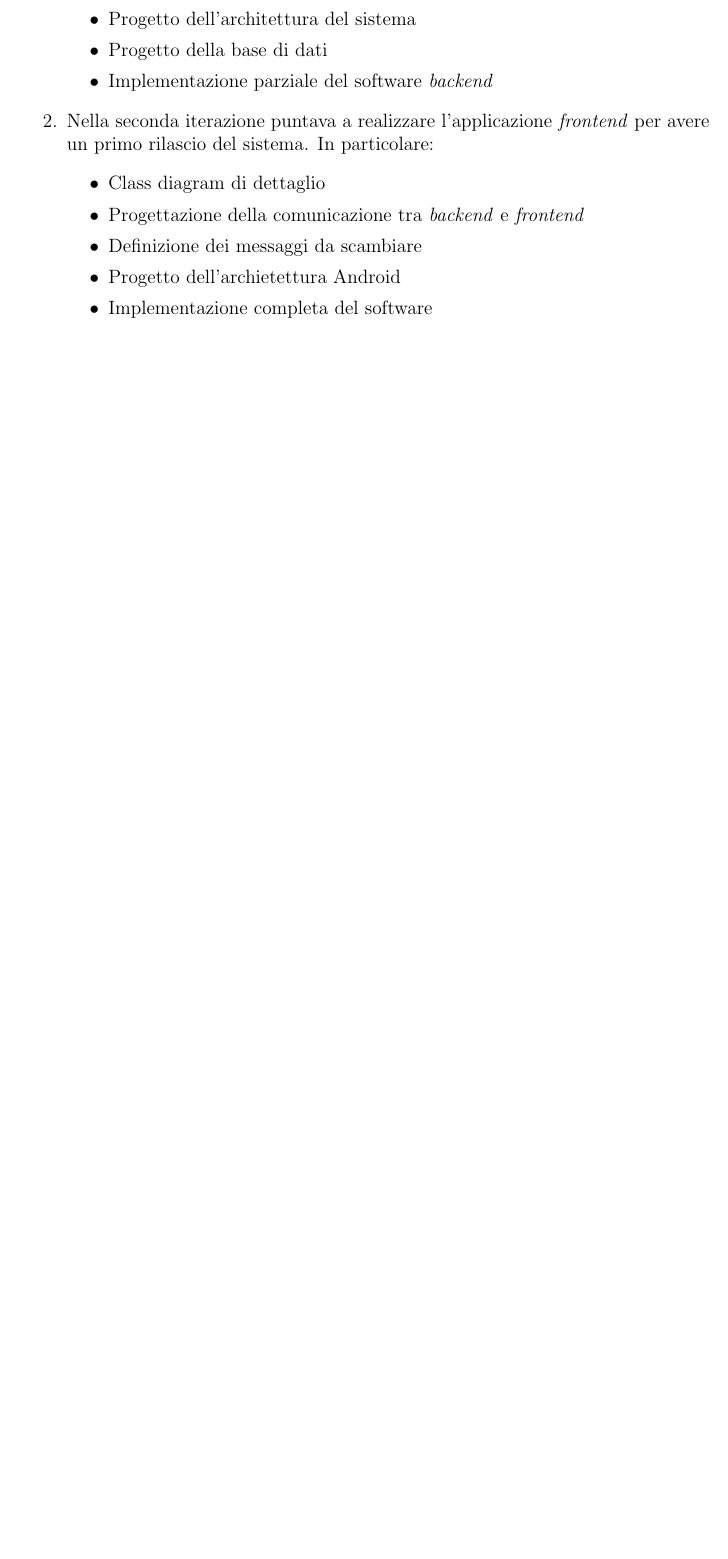
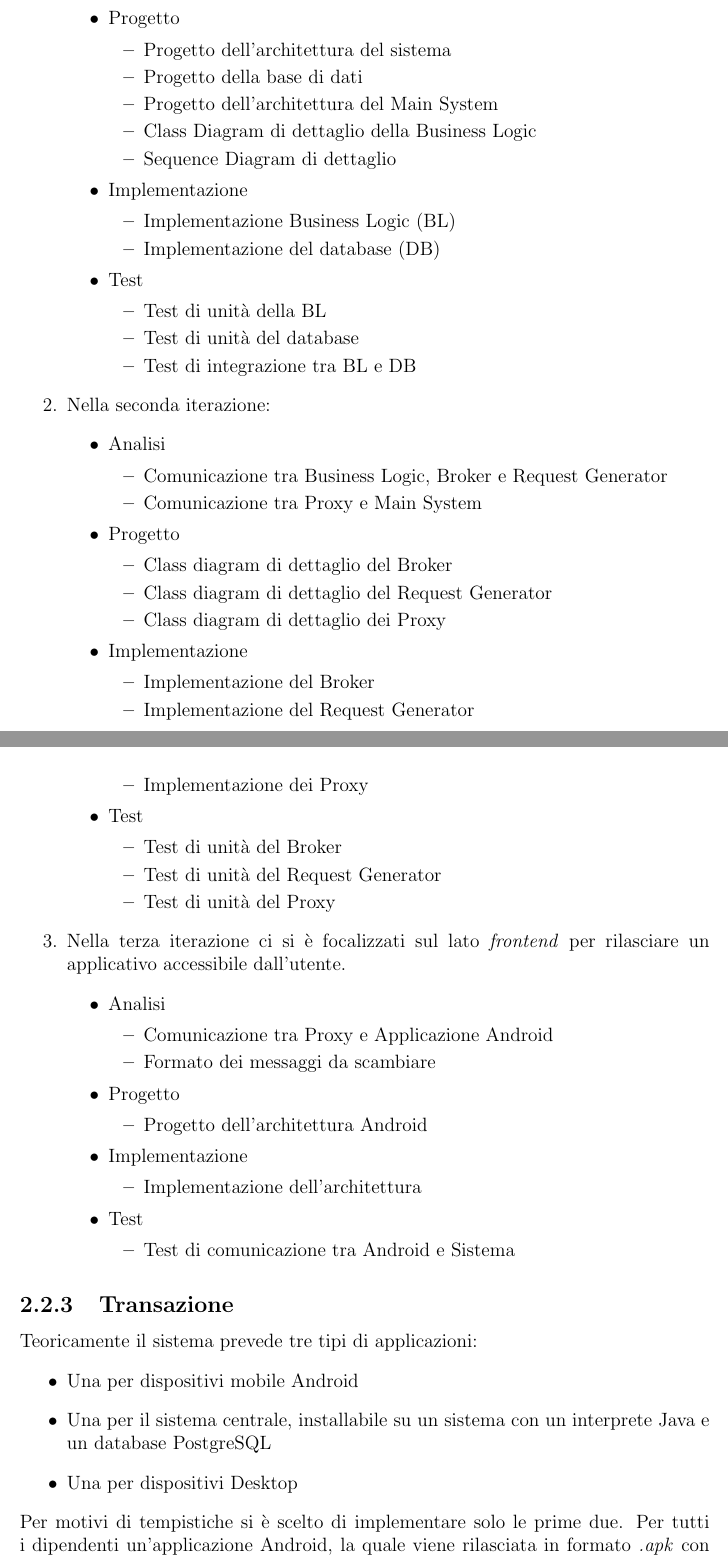
Before and after one commit to AntonioEmmanuele/Models-Doc_SAD-Project-GGNA, a LaTeX book (Documentation/LaTex_Documentation/main.tex, which reads Documentation/LaTex_Documentation/Capitoli/Processo_di_sviluppo.tex): part of page 7 of 41 before the commit and two parts of pages 7 and 8 of 42 after it, the two joined at a grey line, cut so that both start at the same text, the shorter picture padded with empty space. Compiled offline with pdfLaTeX.

```diff
--- a/Documentation/LaTex_Documentation/Capitoli/Processo_di_sviluppo.tex
+++ b/Documentation/LaTex_Documentation/Capitoli/Processo_di_sviluppo.tex
@@ -38,3 +35,0 @@
-		\item Progetto dell'architettura del sistema
-		\item Progetto della base di dati
-		\item Implementazione parziale del software \textit{backend}
@@ -41,10 +42,77 @@
+		\item Progetto
+		\begin{itemize}
+			\item Progetto dell'architettura del sistema
+			\item Progetto della base di dati
+			\item Progetto dell'architettura del Main System
+			\item Class Diagram di dettaglio della Business Logic
+			\item Sequence Diagram di dettaglio
+		\end{itemize}
+		\item Implementazione
+		\begin{itemize}
+			\item Implementazione Business Logic (BL)
+			\item Implementazione del database (DB)
+		\end{itemize}
+		\item Test
+		\begin{itemize}
+			\item Test di unità della BL
+			\item Test di unità del database
+			\item Test di integrazione tra BL e DB
+		\end{itemize}
 	\end{itemize}
-	\item Nella seconda iterazione puntava a realizzare l'applicazione \textit{frontend} per avere un primo rilascio del sistema. In particolare:
+
+	\item Nella seconda iterazione:
 	\begin{itemize}
-		\item Class diagram di dettaglio
-		\item Progettazione della comunicazione tra  \textit{backend} e \textit{frontend}
-		\item Definizione dei messaggi da scambiare
-		\item Progetto dell'archietettura Android
-		\item Implementazione completa del software
+		\item Analisi
+		\begin{itemize}
+			\item Comunicazione tra Business Logic, Broker e Request Generator
+			\item Comunicazione tra Proxy e Main System
+		\end{itemize}
+		\item Progetto
+		\begin{itemize}
+			\item Class diagram di dettaglio del Broker
+			\item Class diagram di dettaglio del Request Generator
+			\item Class diagram di dettaglio dei Proxy
+		\end{itemize}
+		\item Implementazione
+		\begin{itemize}
+			\item Implementazione del Broker
+			\item Implementazione del Request Generator
+			\item Implementazione dei Proxy
+		\end{itemize}
+		\item Test
+		\begin{itemize}
+			\item Test di unità del Broker
+			\item Test di unità del Request Generator
+			\item Test di unità del Proxy
+		\end{itemize}
 	\end{itemize}
+	\item Nella terza iterazione ci si è focalizzati sul lato \textit{frontend} per rilasciare un applicativo accessibile dall'utente.
+		\begin{itemize}
+			\item Analisi
+			\begin{itemize}
+				\item Comunicazione tra Proxy e Applicazione Android
+				\item Formato dei messaggi da scambiare
+			\end{itemize}
+			\item Progetto
+			\begin{itemize}
+				\item Progetto dell'architettura Android
+			\end{itemize}
+			\item Implementazione
+			\begin{itemize}
+				\item Implementazione dell'architettura
+			\end{itemize}
+			\item Test
+			\begin{itemize}
+				\item Test di comunicazione tra Android e Sistema
+			\end{itemize}
+		\end{itemize}
 \end{enumerate}
+
+\subsection{Transazione}
+Teoricamente il sistema prevede tre tipi di applicazioni:
+\begin{itemize}
+	\item Una per dispositivi mobile Android
+	\item Una per il sistema centrale, installabile su un sistema con un interprete Java e un database PostgreSQL
+	\item Una per dispositivi Desktop
+\end{itemize}
+Per motivi di tempistiche si è scelto di implementare solo le prime due. Per tutti i dipendenti un'applicazione Android, la quale viene rilasciata in formato \textit{.apk} con compatibilità minima del sistema operativo \textit{Lollipop 5.0}.
```
Also changed, not shown: Documentation/LaTex_Documentation/Capitoli/Progettazione.tex (+4 -0 lines), Documentation/LaTex_Documentation/Immagini/deploy.jpg (added), Documentation/LaTex_Documentation/main.pdf, Documentation/LaTex_Documentation/Capitoli/Processo_di_sviluppo.tex (20 more changed lines), 15 other files.
